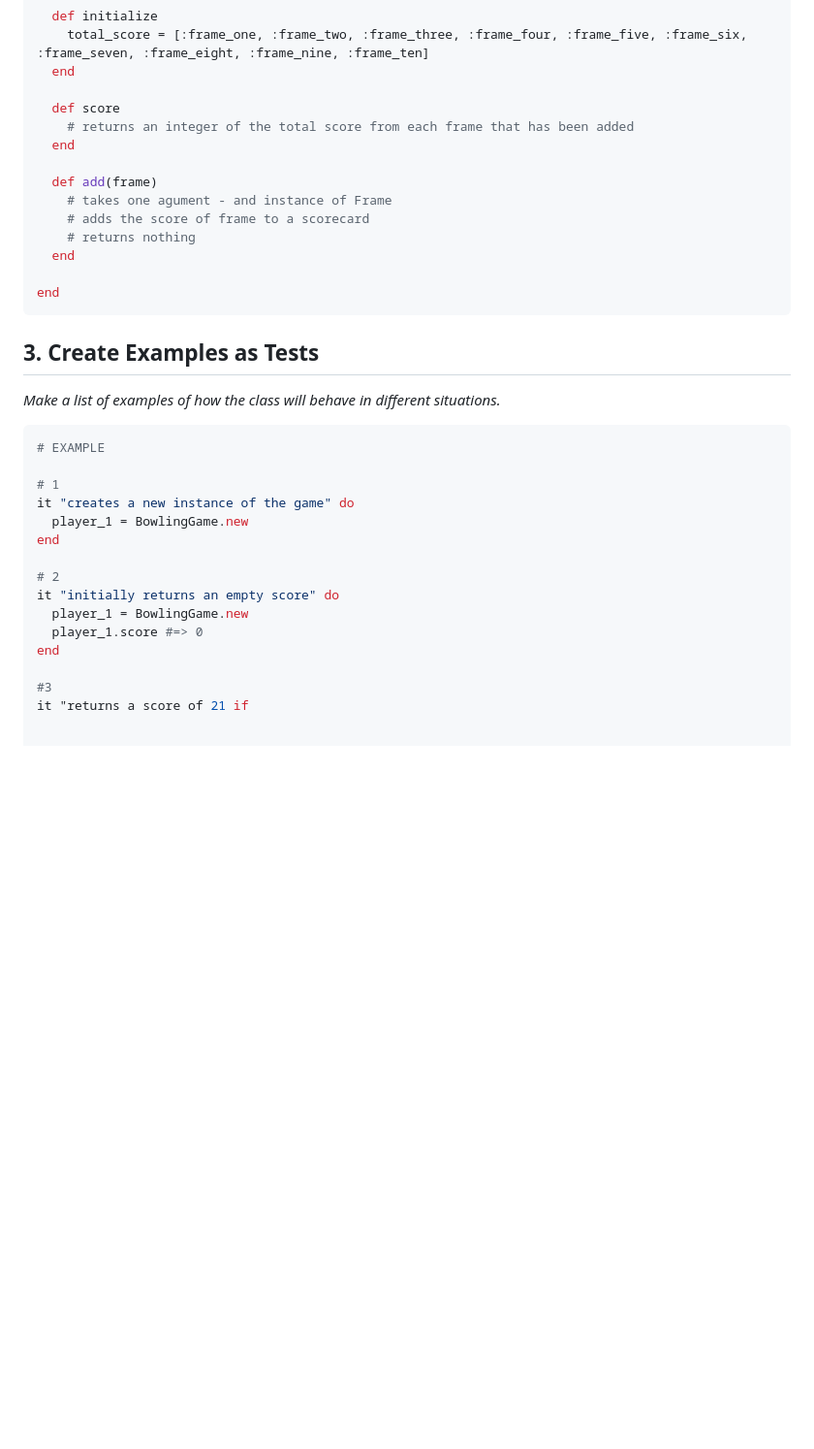
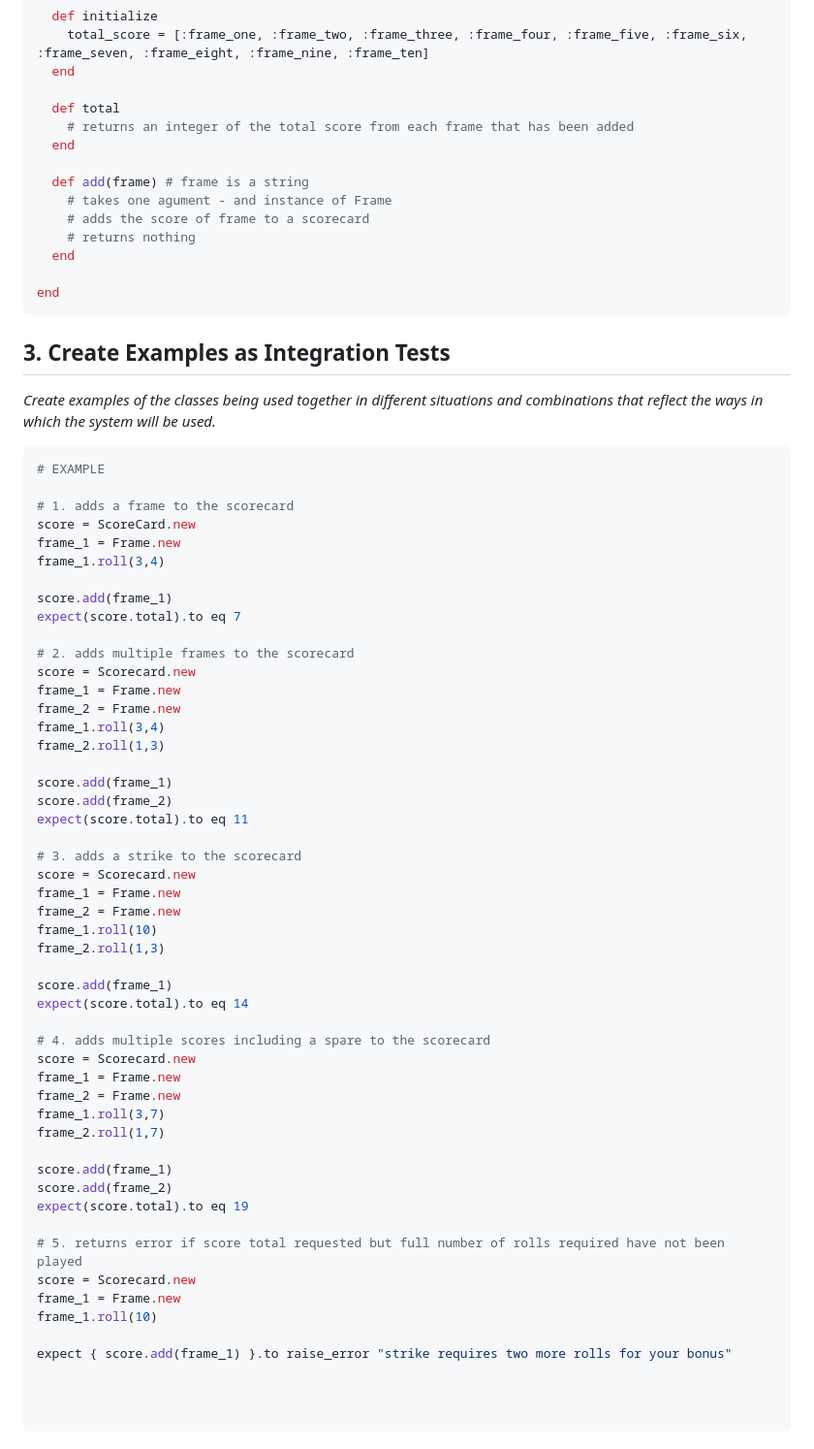
Before and after one commit to makersacademy/bowling-challenge-ruby, a Markdown page: design/scorecard_design.md, the part around one of its changes. Shown at 97% size. Rendered like a GitHub page; blank space fills up the shorter version.

Commit message:
rspec tests drafted in design recipe

````diff
--- a/design/scorecard_design.md
+++ b/design/scorecard_design.md
@@ -86,11 +105,11 @@ class ScoreCard
     total_score = [:frame_one, :frame_two, :frame_three, :frame_four, :frame_five, :frame_six, :frame_seven, :frame_eight, :frame_nine, :frame_ten]
   end
 
-  def score
+  def total
     # returns an integer of the total score from each frame that has been added
   end
 
-  def add(frame)
+  def add(frame) # frame is a string
     # takes one agument - and instance of Frame
     # adds the score of frame to a scorecard
     # returns nothing
@@ -99,23 +118,63 @@ class ScoreCard
 end
 ```
 
-## 3. Create Examples as Tests
 
-_Make a list of examples of how the class will behave in different situations._
+## 3. Create Examples as Integration Tests
+
+_Create examples of the classes being used together in different situations and
+combinations that reflect the ways in which the system will be used._
 
 ```ruby
 # EXAMPLE
 
-# 1
-it "creates a new instance of the game" do
-  player_1 = BowlingGame.new
-end
+# 1. adds a frame to the scorecard
+score = ScoreCard.new
+frame_1 = Frame.new
+frame_1.roll(3,4)
 
-# 2
-it "initially returns an empty score" do
-  player_1 = BowlingGame.new
-  player_1.score #=> 0
-end
+score.add(frame_1)
+expect(score.total).to eq 7
 
-#3
-it "returns a score of 21 if
+# 2. adds multiple frames to the scorecard
+score = Scorecard.new
+frame_1 = Frame.new
+frame_2 = Frame.new
+frame_1.roll(3,4)
+frame_2.roll(1,3)
+
+score.add(frame_1)
+score.add(frame_2)
+expect(score.total).to eq 11
+
+# 3. adds a strike to the scorecard
+score = Scorecard.new
+frame_1 = Frame.new
+frame_2 = Frame.new
+frame_1.roll(10)
+frame_2.roll(1,3)
+
+score.add(frame_1)
+expect(score.total).to eq 14
+
+# 4. adds multiple scores including a spare to the scorecard
+score = Scorecard.new
+frame_1 = Frame.new
+frame_2 = Frame.new
+frame_1.roll(3,7)
+frame_2.roll(1,7)
+
+score.add(frame_1)
+score.add(frame_2)
+expect(score.total).to eq 19
+
+# 5. returns error if score total requested but full number of rolls required have not been played
+score = Scorecard.new
+frame_1 = Frame.new
+frame_1.roll(10)
+
+expect { score.add(frame_1) }.to raise_error "strike requires two more rolls for your bonus"
+
+
+
+```
+
````
Also changed, not shown: other parts of design/scorecard_design.md (+73 -19 lines).
